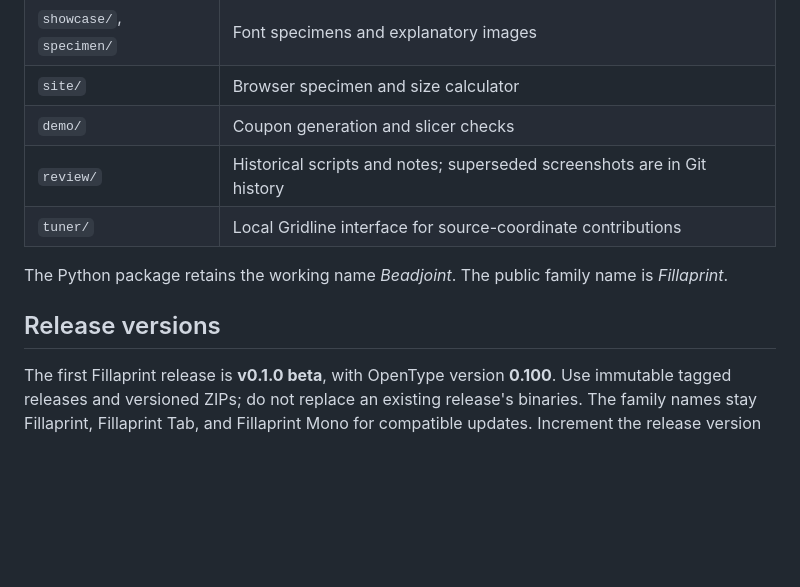
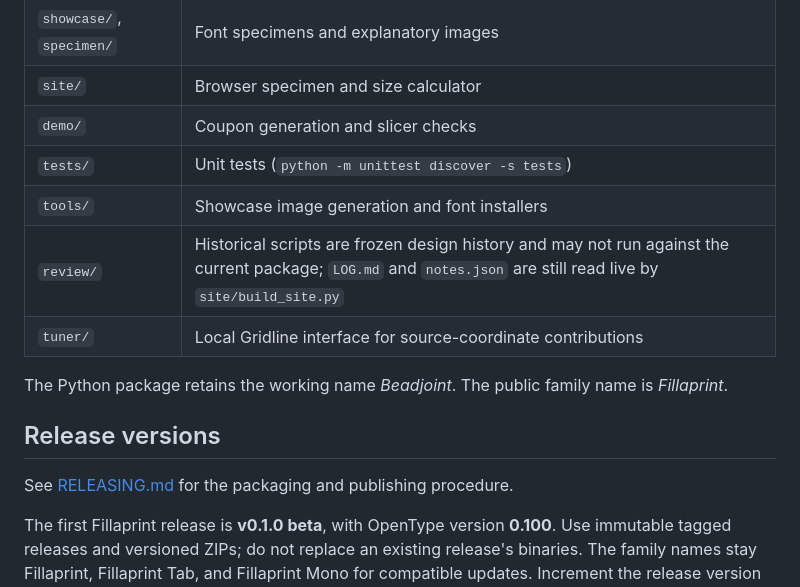
Before and after one commit to thereprocase/double-bead, a Markdown page: docs/DEVELOPMENT.md, the part around one of its changes. Drawn GitHub-style; blank space fills up the shorter version.

```diff
--- a/docs/DEVELOPMENT.md
+++ b/docs/DEVELOPMENT.md
@@ -99,13 +117,17 @@ exact profile behind the committed showcase; that setup is recorded in
 | `showcase/`, `specimen/` | Font specimens and explanatory images |
 | `site/` | Browser specimen and size calculator |
 | `demo/` | Coupon generation and slicer checks |
-| `review/` | Historical scripts and notes; superseded screenshots are in Git history |
+| `tests/` | Unit tests (`python -m unittest discover -s tests`) |
+| `tools/` | Showcase image generation and font installers |
+| `review/` | Historical scripts are frozen design history and may not run against the current package; `LOG.md` and `notes.json` are still read live by `site/build_site.py` |
 | `tuner/` | Local Gridline interface for source-coordinate contributions |
 
 The Python package retains the working name *Beadjoint*. The public family name
 is *Fillaprint*.
 
 ## Release versions
+
+See [RELEASING.md](RELEASING.md) for the packaging and publishing procedure.
 
 The first Fillaprint release is **v0.1.0 beta**, with OpenType version **0.100**.
 Use immutable tagged releases and versioned ZIPs; do not replace an existing release's binaries.
```
Also changed, not shown: other parts of docs/DEVELOPMENT.md (+21 -3 lines).
